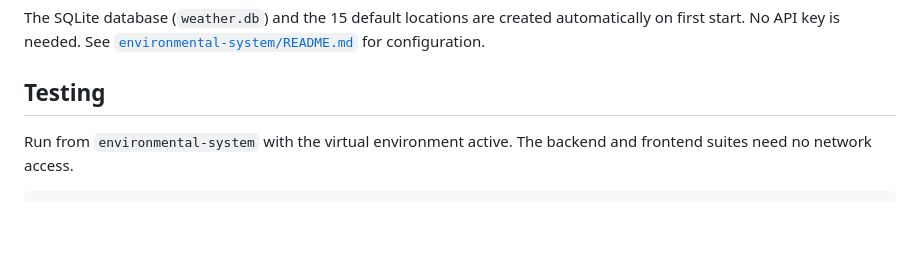
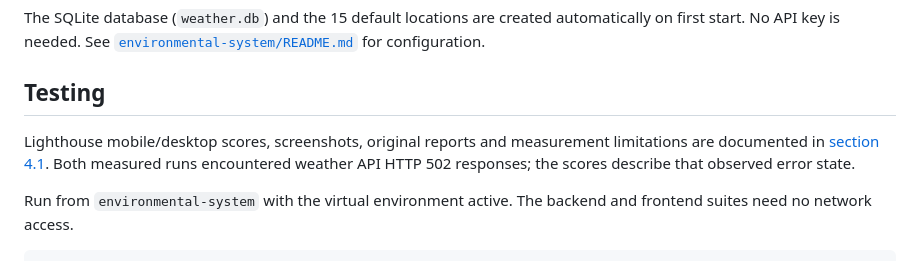
Before and after one commit to Thanh-dev-192006/Group_7_Web_Design, a Markdown page: README.md, the part around the change. Drawn GitHub-style; blank space fills up the shorter version.

Commit message:
docs(readme): link Lighthouse evidence and disclose API failures

````diff
--- a/README.md
+++ b/README.md
@@ -107,6 +107,8 @@ The SQLite database (`weather.db`) and the 15 default locations are created auto
 
 ## Testing
 
+Lighthouse mobile/desktop scores, screenshots, original reports and measurement limitations are documented in [section 4.1](environmental-system/docs/Lighthouse_Results.md). Both measured runs encountered weather API HTTP 502 responses; the scores describe that observed error state.
+
 Run from `environmental-system` with the virtual environment active. The backend and frontend suites need no network access.
 
 ```bash
````
